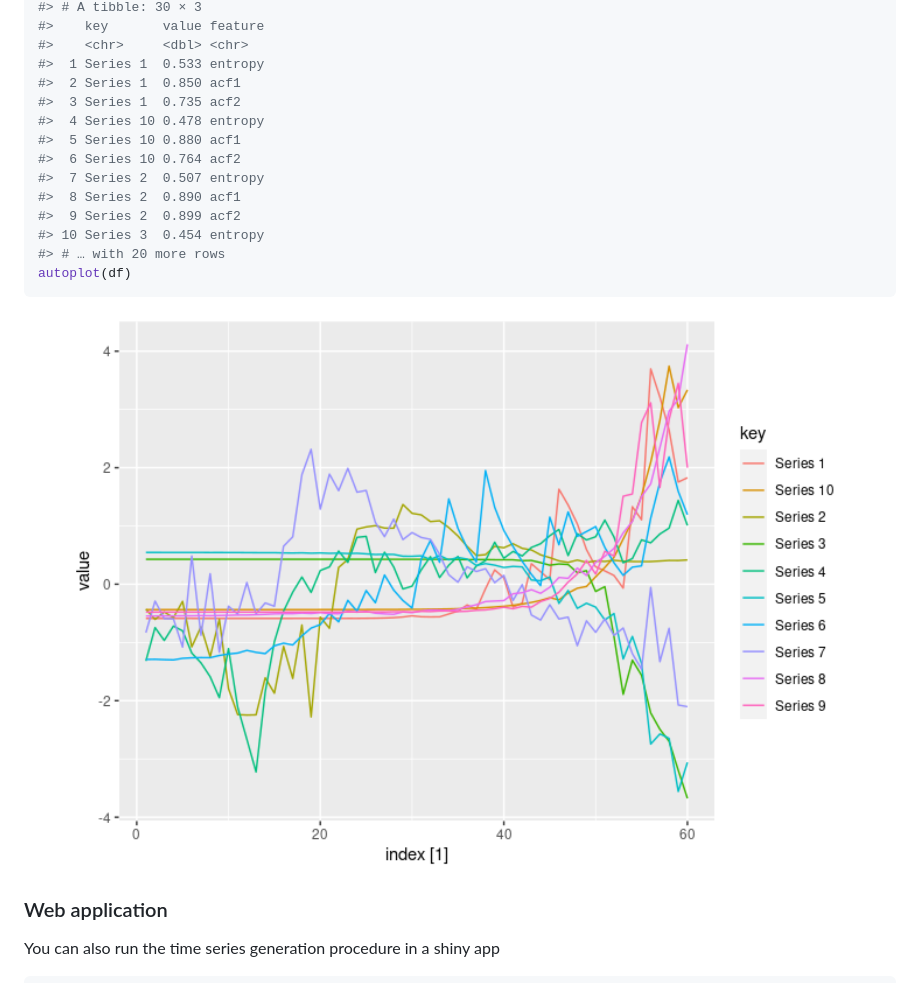
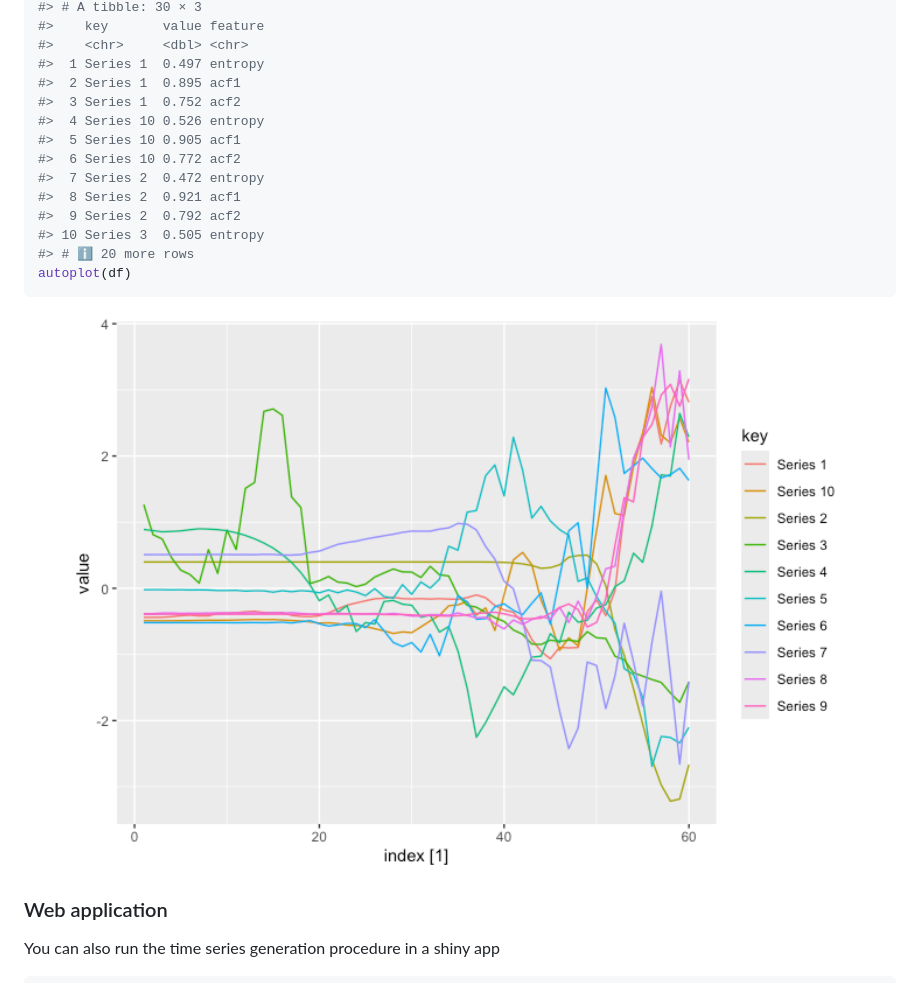
Before and after one commit to ykang/gratis, a Markdown page: README.md, the part around one of its changes. Drawn GitHub-style; pictures changed too: man/figures/README-unnamed-chunk-4-1.png.

Commit message:
Updates for dplyr 1.2.0 compatibility

````diff
--- a/README.md
+++ b/README.md
@@ -88,17 +88,17 @@ df %>%
 #> # A tibble: 30 × 3
 #>    key       value feature
 #>    <chr>     <dbl> <chr>
-#>  1 Series 1  0.533 entropy
-#>  2 Series 1  0.850 acf1
-#>  3 Series 1  0.735 acf2
-#>  4 Series 10 0.478 entropy
-#>  5 Series 10 0.880 acf1
-#>  6 Series 10 0.764 acf2
-#>  7 Series 2  0.507 entropy
-#>  8 Series 2  0.890 acf1
-#>  9 Series 2  0.899 acf2
-#> 10 Series 3  0.454 entropy
-#> # … with 20 more rows
+#>  1 Series 1  0.497 entropy
+#>  2 Series 1  0.895 acf1
+#>  3 Series 1  0.752 acf2
+#>  4 Series 10 0.526 entropy
+#>  5 Series 10 0.905 acf1
+#>  6 Series 10 0.772 acf2
+#>  7 Series 2  0.472 entropy
+#>  8 Series 2  0.921 acf1
+#>  9 Series 2  0.792 acf2
+#> 10 Series 3  0.505 entropy
+#> # ℹ 20 more rows
 autoplot(df)
 ```
 
````
Also changed, not shown: other parts of README.md (+3 -3 lines), NEWS.md (+5 -0 lines), man/figures/README-unnamed-chunk-2-1.png, man/figures/README-unnamed-chunk-3-1.png, 4 other files.
